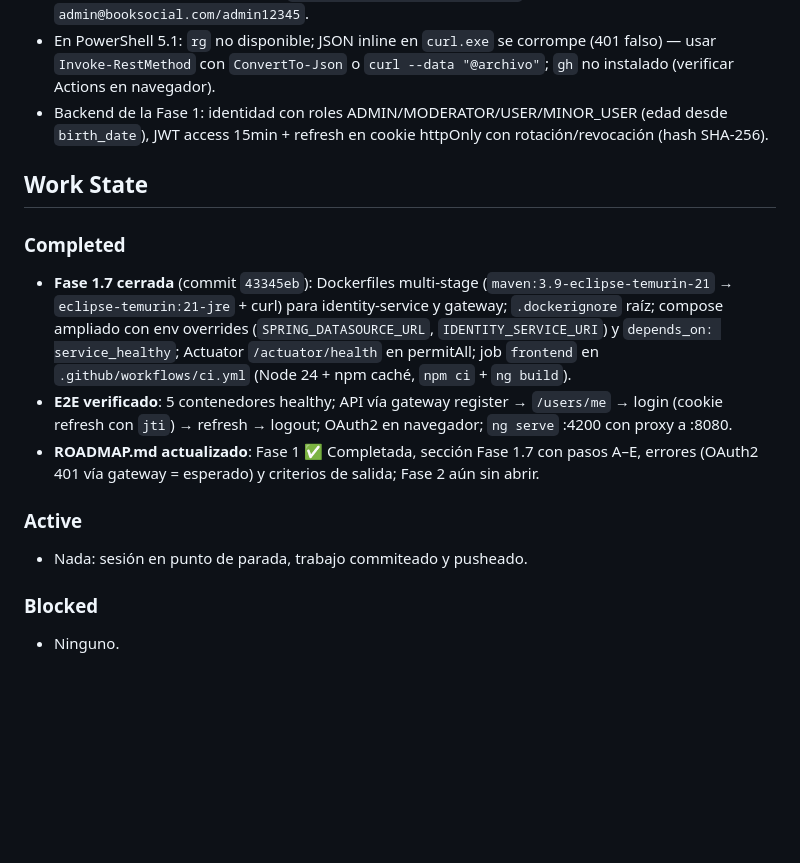
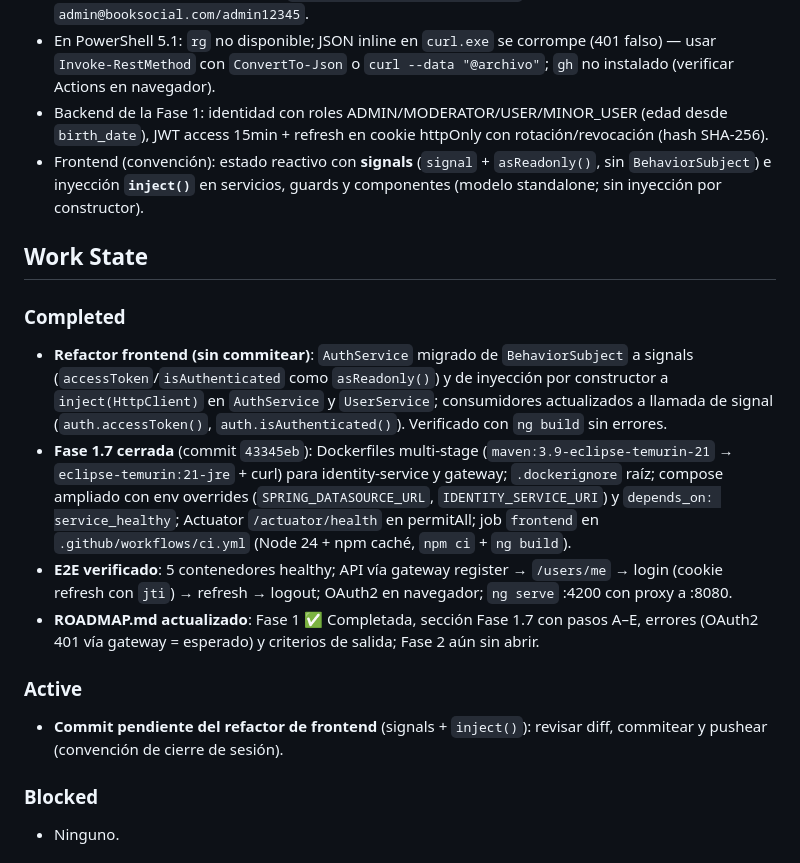
Before and after one commit to JavierIncio/BookSocial, a Markdown page: docs/SESSION_STATE.md, the part around the change. Rendered like a GitHub page; blank space fills up the shorter version.

Commit message:
docs: estado de sesión tras refactor de frontend

```diff
--- a/docs/SESSION_STATE.md
+++ b/docs/SESSION_STATE.md
@@ -18,18 +18,20 @@ Continuar el monorepo **BookSocial** (Fase 1 cerrada). El stack de la Fase 1 est
 - Usuarios de prueba en Postgres: `e2e.final@test.com/Test123456`, `admin@booksocial.com/admin12345`.
 - En PowerShell 5.1: `rg` no disponible; JSON inline en `curl.exe` se corrompe (401 falso) — usar `Invoke-RestMethod` con `ConvertTo-Json` o `curl --data "@archivo"`; `gh` no instalado (verificar Actions en navegador).
 - Backend de la Fase 1: identidad con roles ADMIN/MODERATOR/USER/MINOR_USER (edad desde `birth_date`), JWT access 15min + refresh en cookie httpOnly con rotación/revocación (hash SHA-256).
+- Frontend (convención): estado reactivo con **signals** (`signal` + `asReadonly()`, sin `BehaviorSubject`) e inyección **`inject()`** en servicios, guards y componentes (modelo standalone; sin inyección por constructor).
 
 ## Work State
 
 ### Completed
 
+- **Refactor frontend (sin commitear)**: `AuthService` migrado de `BehaviorSubject` a signals (`accessToken`/`isAuthenticated` como `asReadonly()`) y de inyección por constructor a `inject(HttpClient)` en `AuthService` y `UserService`; consumidores actualizados a llamada de signal (`auth.accessToken()`, `auth.isAuthenticated()`). Verificado con `ng build` sin errores.
 - **Fase 1.7 cerrada** (commit `43345eb`): Dockerfiles multi-stage (`maven:3.9-eclipse-temurin-21` → `eclipse-temurin:21-jre` + curl) para identity-service y gateway; `.dockerignore` raíz; compose ampliado con env overrides (`SPRING_DATASOURCE_URL`, `IDENTITY_SERVICE_URI`) y `depends_on: service_healthy`; Actuator `/actuator/health` en permitAll; job `frontend` en `.github/workflows/ci.yml` (Node 24 + npm caché, `npm ci` + `ng build`).
 - **E2E verificado**: 5 contenedores healthy; API vía gateway register → `/users/me` → login (cookie refresh con `jti`) → refresh → logout; OAuth2 en navegador; `ng serve` :4200 con proxy a :8080.
 - **ROADMAP.md actualizado**: Fase 1 ✅ Completada, sección Fase 1.7 con pasos A–E, errores (OAuth2 401 vía gateway = esperado) y criterios de salida; Fase 2 aún sin abrir.
 
 ### Active
 
-- Nada: sesión en punto de parada, trabajo commiteado y pusheado.
+- **Commit pendiente del refactor de frontend** (signals + `inject()`): revisar diff, commitear y pushear (convención de cierre de sesión).
 
 ### Blocked
 
```
